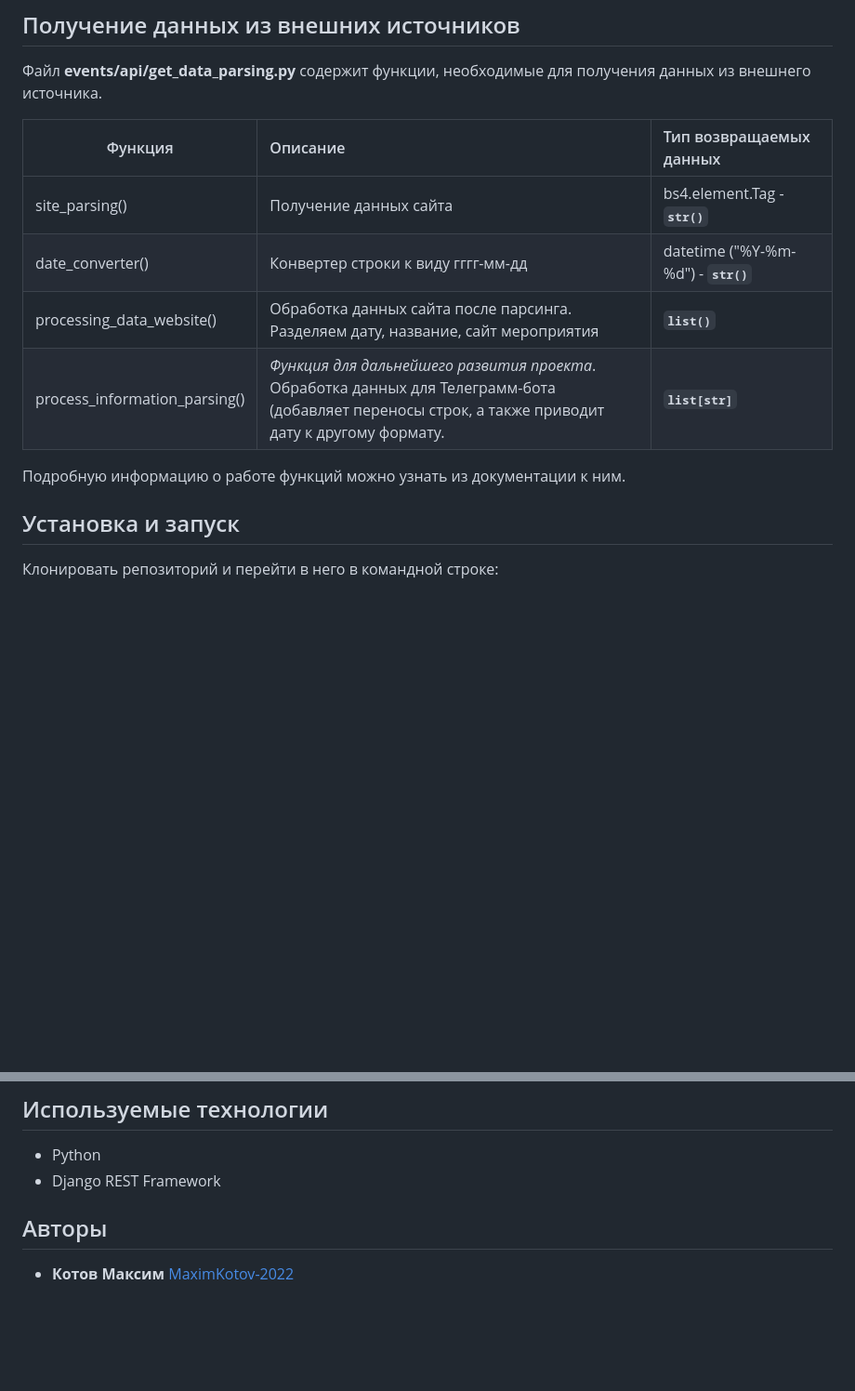
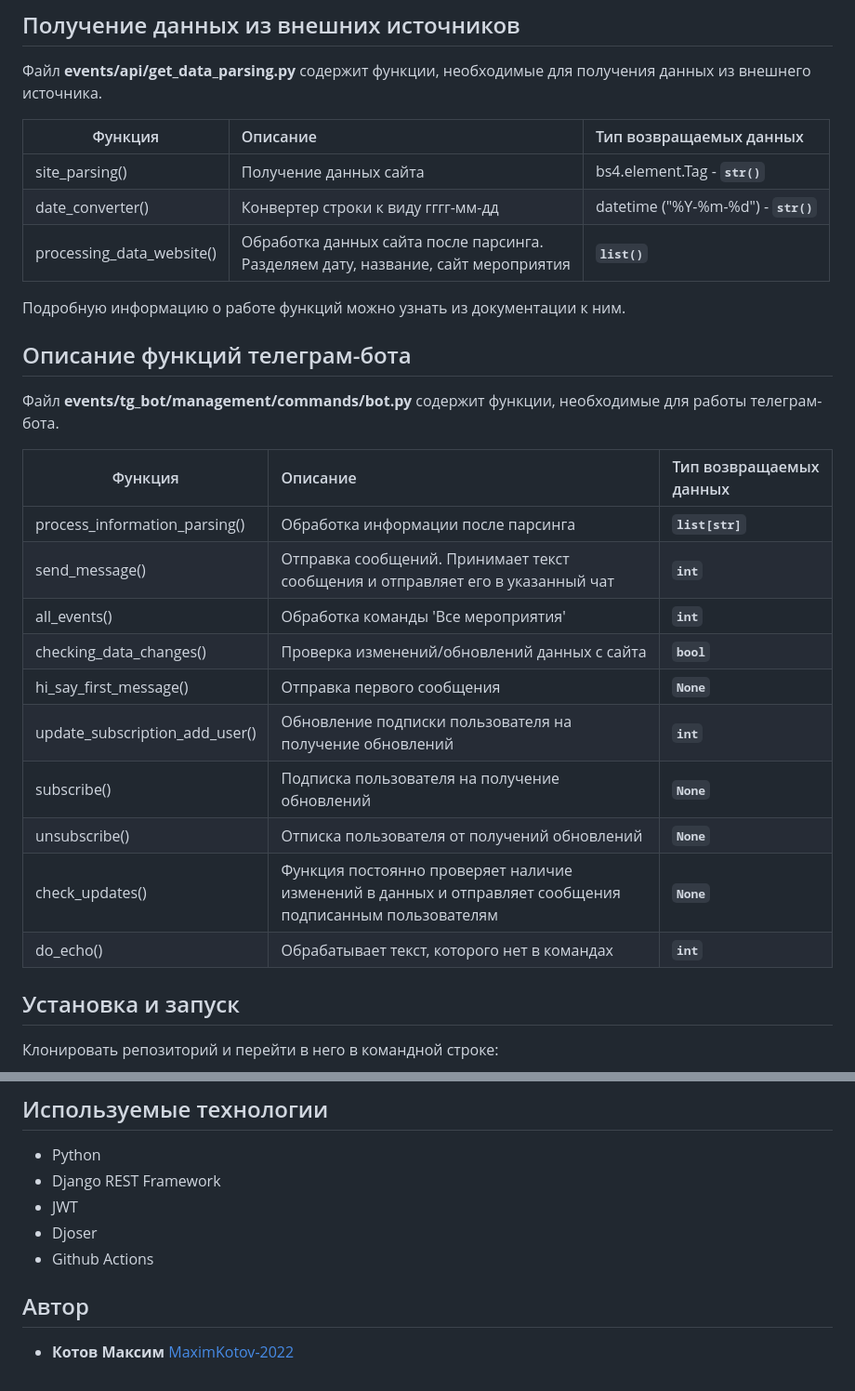
Before and after one commit to MaximKotov-2022/ya_events, a Markdown page: README.md, 2 parts joined by grey strips. Shown: that part at 93% size. Rendered like a GitHub page; blank space fills up the shorter version.

```diff
--- a/README.md
+++ b/README.md
@@ -11,14 +11,30 @@
 ## Получение данных из внешних источников
 Файл **events/api/get_data_parsing.py** содержит функции, необходимые для получения данных из внешнего источника.
 
-| Функция                       | Описание                                                                                                                                                | Тип возвращаемых данных           |
-|-------------------------------|:--------------------------------------------------------------------------------------------------------------------------------------------------------|:----------------------------------|
-| site_parsing()                | Получение данных сайта                                                                                                                                  | bs4.element.Tag - **`str()`**       |
-| date_converter()              | Конвертер строки к виду гггг-мм-дд                                                                                                                      | datetime ("%Y-%m-%d") - **`str()`** |
-| processing_data_website()     | Обработка данных сайта после парсинга.<br/>Разделяем дату, название, сайт мероприятия                                                                   | **`list()`**                        |
-| process_information_parsing() | *Функция для дальнейшего развития проекта*.<br/>Обработка данных для Телеграмм-бота (добавляет переносы строк, а также приводит дату к другому формату. | **`list[str]`**                     |
+| Функция                       | Описание                                                                              | Тип возвращаемых данных           |
+|-------------------------------|:--------------------------------------------------------------------------------------|:----------------------------------|
+| site_parsing()                | Получение данных сайта                                                                | bs4.element.Tag - **`str()`**       |
+| date_converter()              | Конвертер строки к виду гггг-мм-дд                                                    | datetime ("%Y-%m-%d") - **`str()`** |
+| processing_data_website()     | Обработка данных сайта после парсинга.<br/>Разделяем дату, название, сайт мероприятия | **`list()`**                        |
 
 Подробную информацию о работе функций можно узнать из документации к ним.
+
+
+## Описание функций телеграм-бота
+Файл **events/tg_bot/management/commands/bot.py** содержит функции, необходимые для работы телеграм-бота.
+
+| Функция                        | Описание                                                                                                | Тип возвращаемых данных |
+|--------------------------------|:--------------------------------------------------------------------------------------------------------|:------------------------|
+| process_information_parsing()  | Обработка информации после парсинга                                                                     | **`list[str]`**         |
+| send_message()                 | Отправка сообщений.  Принимает текст сообщения и отправляет его в указанный чат                         | **`int`**               |
+| all_events()                   | Обработка команды 'Все мероприятия'                                                                     | **`int`**               |
+| checking_data_changes()        | Проверка изменений/обновлений данных с сайта                                                            | **`bool`**              |
+| hi_say_first_message()         | Отправка первого сообщения                                                                              | **`None`**              |
+| update_subscription_add_user() | Обновление подписки пользователя на получение обновлений                                                | **`int`**               |
+| subscribe()                    | Подписка пользователя на получение обновлений                                                           | **`None`**              |
+| unsubscribe()                  | Отписка пользователя от получений обновлений                                                            | **`None`**              |
+| check_updates()                | Функция постоянно проверяет наличие изменений в данных и отправляет сообщения подписанным пользователям | **`None`**              |
+| do_echo()                      | Обрабатывает текст, которого нет в командах                                                             | **`int`**               |
 
 
 ## Установка и запуск
@@ -68,7 +84,10 @@ python3 manage.py runserver
 ## Используемые технологии
 + Python
 + Django REST Framework
++ JWT
++ Djoser
++ Github Actions
 
 
-## Авторы
+## Автор
 + **Котов Максим** [MaximKotov-2022](https://github.com/MaximKotov-2022)
```
